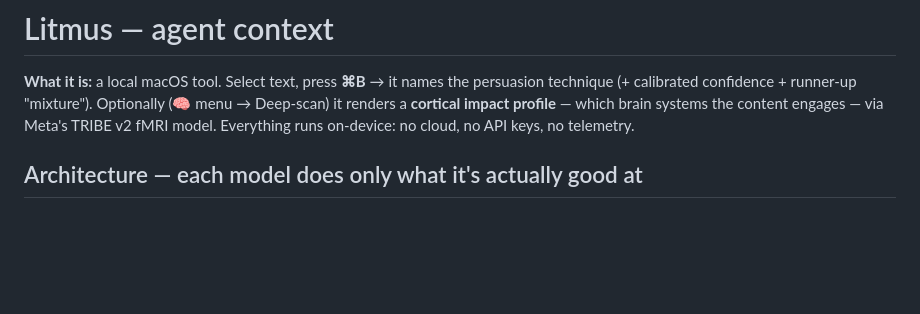
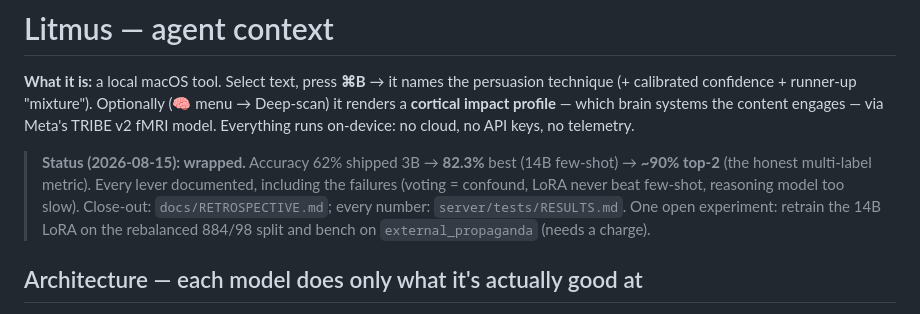
Before and after one commit to devansh-gr/Litmus, a Markdown page: CLAUDE.md, the part around the change. GitHub-like rendering; blank space fills up the shorter version.

Commit message:
docs(claude): wrapped-status banner at top — 62/82.3/~90 top-2, links to retrospective

```diff
--- a/CLAUDE.md
+++ b/CLAUDE.md
@@ -4,6 +4,12 @@
 technique (+ calibrated confidence + runner-up "mixture"). Optionally (🧠 menu → Deep-scan)
 it renders a **cortical impact profile** — which brain systems the content engages — via
 Meta's TRIBE v2 fMRI model. Everything runs on-device: no cloud, no API keys, no telemetry.
+
+> **Status (2026-08-15): wrapped.** Accuracy 62% shipped 3B → **82.3%** best (14B few-shot) → **~90%
+> top-2** (the honest multi-label metric). Every lever documented, including the failures (voting =
+> confound, LoRA never beat few-shot, reasoning model too slow). Close-out: `docs/RETROSPECTIVE.md`;
+> every number: `server/tests/RESULTS.md`. One open experiment: retrain the 14B LoRA on the rebalanced
+> 884/98 split and bench on `external_propaganda` (needs a charge).
 
 ## Architecture — each model does only what it's actually good at
 - **Detection = local LLM** (Llama-3.2-3B-Instruct, 4-bit **MLX**), **two-stage**: (1) a yes/no
```
